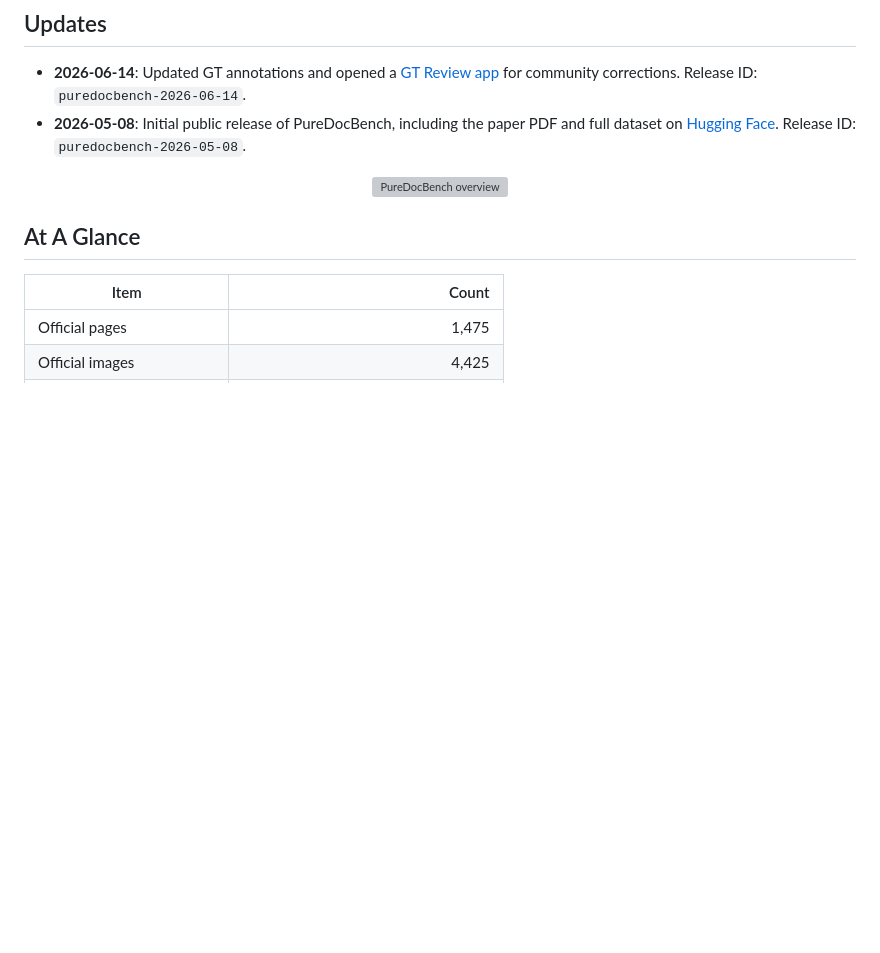
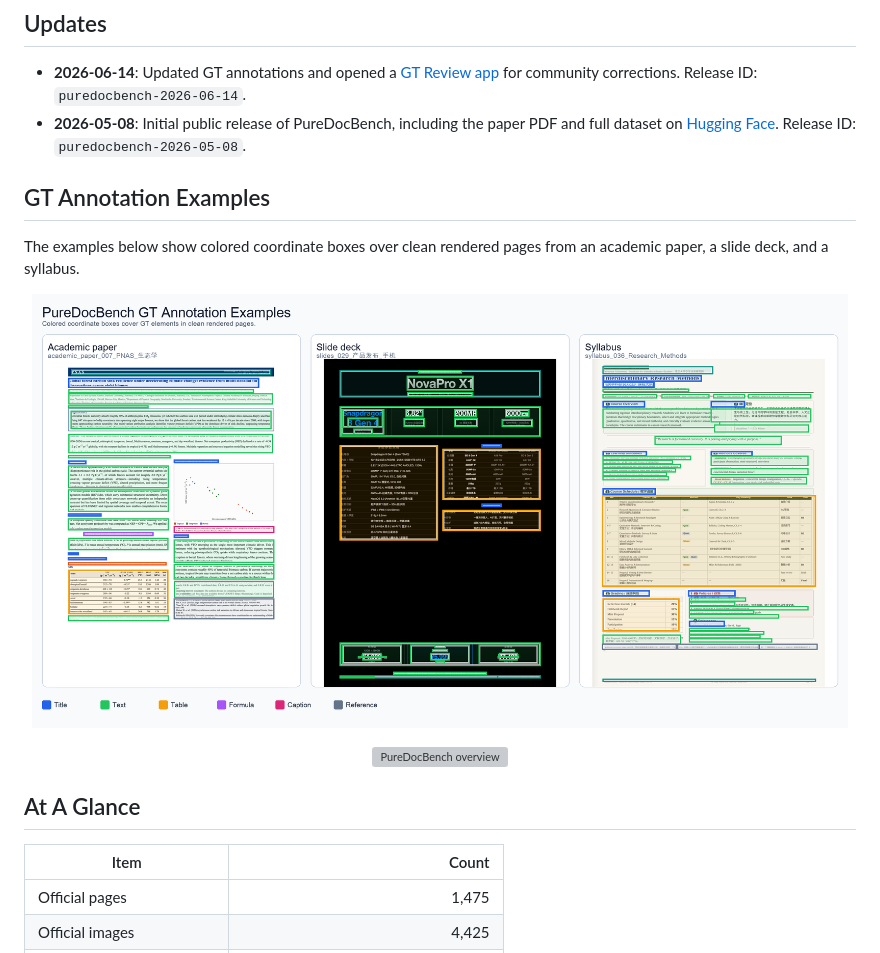
Before and after one commit to zhihengli-casia/PureDocBench, a Markdown page: README.md, the part around the change. GitHub-like rendering; pictures changed too: assets/figures/gt_coordinate_overlay_examples.png (added); blank space fills up the shorter version; grey boxes are pictures that could not be loaded.

Commit message:
Add GT annotation example figure

```diff
--- a/README.md
+++ b/README.md
@@ -27,6 +27,14 @@ PureDocBench 是一个源可追踪的 OCR / 文档解析 benchmark。数据由 H
 
 - **2026-06-14**: Updated GT annotations and opened a [GT Review app](docs/ANNOTATION_CORRECTIONS.md) for community corrections. Release ID: `puredocbench-2026-06-14`.
 - **2026-05-08**: Initial public release of PureDocBench, including the paper PDF and full dataset on [Hugging Face](https://huggingface.co/datasets/zhihengli-casia/puredocbench). Release ID: `puredocbench-2026-05-08`.
+
+## GT Annotation Examples
+
+The examples below show colored coordinate boxes over clean rendered pages from an academic paper, a slide deck, and a syllabus.
+
+<p align="center">
+  <img src="assets/figures/gt_coordinate_overlay_examples.png" alt="PureDocBench GT coordinate annotation examples" width="98%">
+</p>
 
 <p align="center">
   <img src="assets/figures/fig3_data_overview_final.png" alt="PureDocBench overview" width="92%">
```
